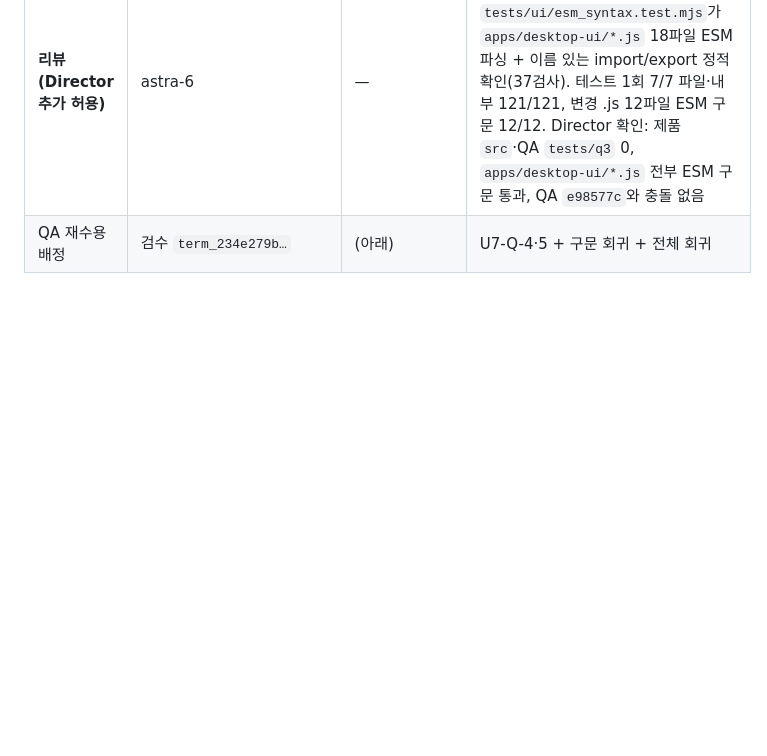
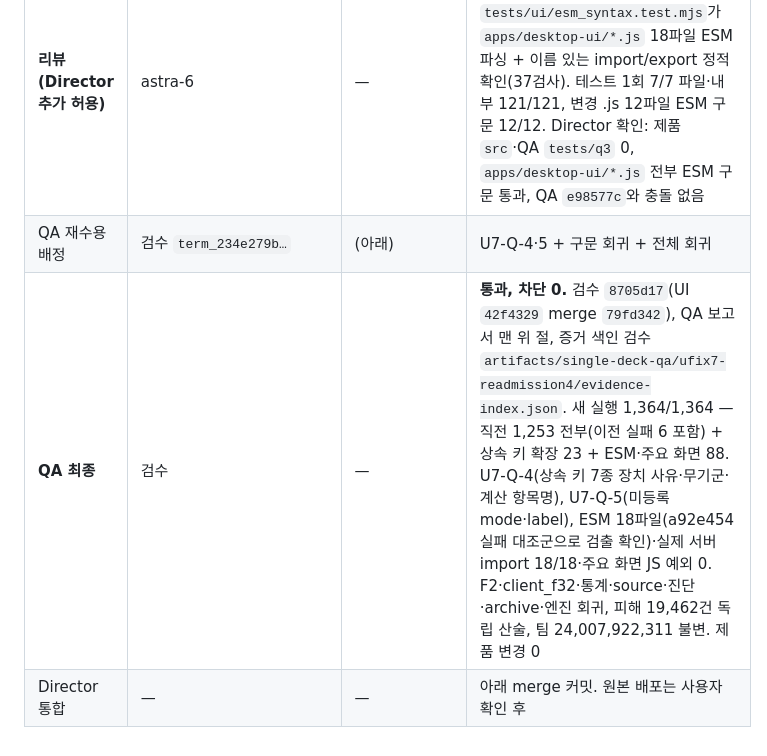
Before and after one commit to ejiie/Nikke-Simul, a Markdown page: docs/audit-labels-assignment-2026-10-01.ko.md, the part around the change. Drawn GitHub-style; blank space fills up the shorter version.

Commit message:
docs: record U-FIX-7 final QA pass
Co-Authored-By: Claude Opus 5.5 <noreply@anthropic.com>

```diff
--- a/docs/audit-labels-assignment-2026-10-01.ko.md
+++ b/docs/audit-labels-assignment-2026-10-01.ko.md
@@ -71,3 +71,5 @@ Director 통지 후 구현 커밋이 확정된 상태의 UI worktree에서(파
 | Director 확인·판단 | — | — | ESM 파서(`node --input-type=module --check < file`)로 `SyntaxError: Unexpected reserved word` 재현. 반면 일반 `node --check file.js`는 이 파일을 통과시킨다(패키지 type 미지정으로 모듈 검사가 되지 않음) — 구현 쪽 검증이 놓친 원인. **판단:** 단순 구문 오류이므로 같은 구현 담당이 고치되, 변경 모듈 전체 ESM 구문 검사와 `apps/desktop-ui/*.js` 전부를 모듈로 파싱하는 테스트를 의무화하고 리뷰를 1회 추가 허용한다(이후 반려 시 다시 Director) |
 | **리뷰(Director 추가 허용)** | astra-6 | — | **통과(`42f4329`)**, 차단 0. import를 독립 문장으로 이동, U7-Q-4·5 유지, 새 `tests/ui/esm_syntax.test.mjs`가 `apps/desktop-ui/*.js` 18파일 ESM 파싱 + 이름 있는 import/export 정적 확인(37검사). 테스트 1회 7/7 파일·내부 121/121, 변경 .js 12파일 ESM 구문 12/12. Director 확인: 제품 `src`·QA `tests/q3` 0, `apps/desktop-ui/*.js` 전부 ESM 구문 통과, QA `e98577c`와 충돌 없음 |
 | QA 재수용 배정 | 검수 `term_234e279b…` | (아래) | U7-Q-4·5 + 구문 회귀 + 전체 회귀 |
+| **QA 최종** | 검수 | — | **통과, 차단 0.** 검수 `8705d17`(UI `42f4329` merge `79fd342`), QA 보고서 맨 위 절, 증거 색인 검수 `artifacts/single-deck-qa/ufix7-readmission4/evidence-index.json`. 새 실행 1,364/1,364 — 직전 1,253 전부(이전 실패 6 포함) + 상속 키 확장 23 + ESM·주요 화면 88. U7-Q-4(상속 키 7종 장치 사유·무기군·계산 항목명), U7-Q-5(미등록 mode·label), ESM 18파일(a92e454 실패 대조군으로 검출 확인)·실제 서버 import 18/18·주요 화면 JS 예외 0. F2·client_f32·통계·source·진단·archive·엔진 회귀, 피해 19,462건 독립 산술, 팀 24,007,922,311 불변. 제품 변경 0 |
+| Director 통합 | — | — | 아래 merge 커밋. 원본 배포는 사용자 확인 후 |
```
